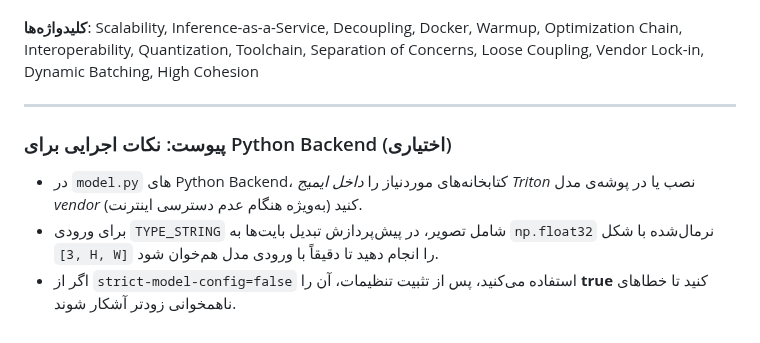
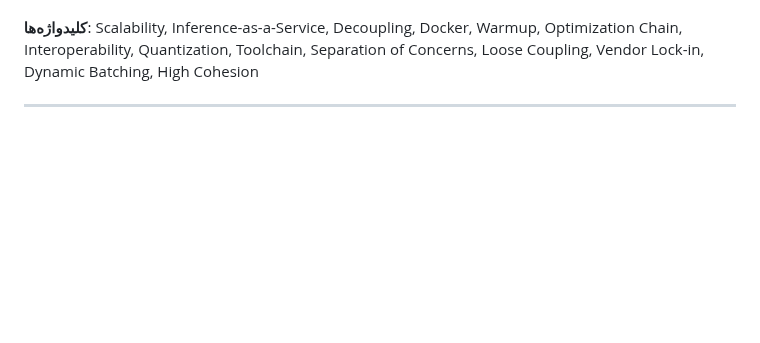
Before and after one commit to HasanRoknabady/ai-deployment-architecture, a Markdown page: readme.md, the part around the change. GitHub-like rendering; blank space fills up the shorter version.

```diff
--- a/readme.md
+++ b/readme.md
@@ -489,10 +489,3 @@ final/
 **کلیدواژه‌ها**: Scalability, Inference-as-a-Service, Decoupling, Docker, Warmup, Optimization Chain, Interoperability, Quantization, Toolchain, Separation of Concerns, Loose Coupling, Vendor Lock-in, Dynamic Batching, High Cohesion
 
 ---
-
-
-### پیوست: نکات اجرایی برای Python Backend (اختیاری)
-
-* در `model.py` های Python Backend، کتابخانه‌های موردنیاز را *داخل ایمیج Triton* نصب یا در پوشه‌ی مدل *vendor* کنید (به‌ویژه هنگام عدم دسترسی اینترنت).
-* برای ورودی `TYPE_STRING` شامل تصویر، در پیش‌پردازش تبدیل بایت‌ها به `np.float32` نرمال‌شده با شکل `[3, H, W]` را انجام دهید تا دقیقاً با ورودی مدل هم‌خوان شود.
-* اگر از `strict-model-config=false` استفاده می‌کنید، پس از تثبیت تنظیمات، آن را **true** کنید تا خطاهای ناهمخوانی زودتر آشکار شوند.
```
